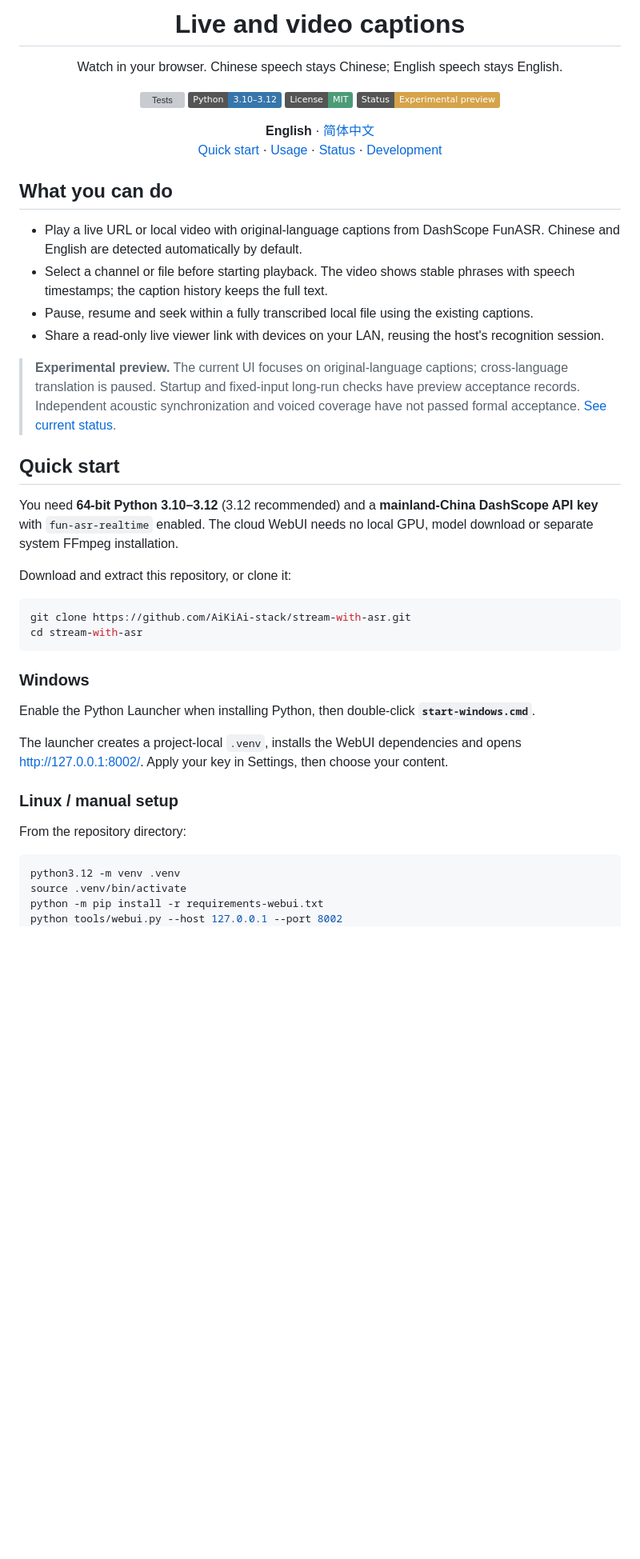
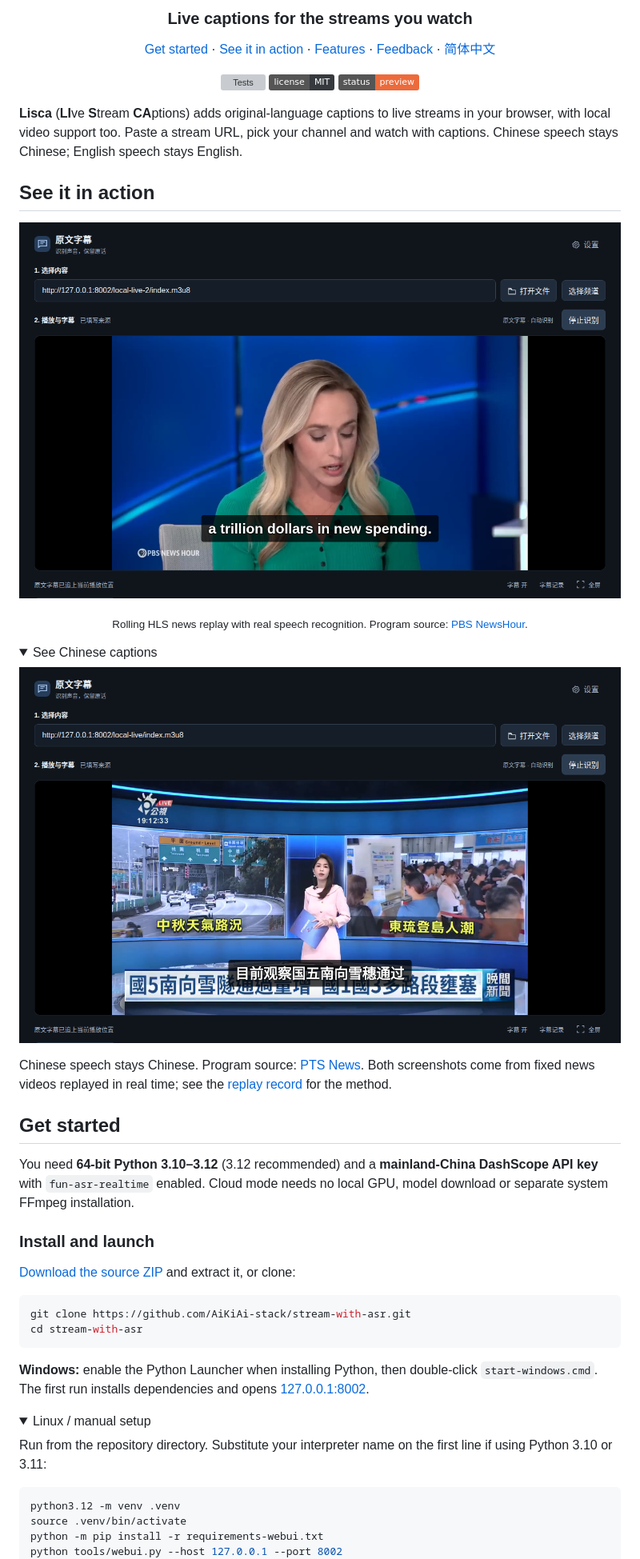
Before and after one commit to AiKiAi-stack/Lisca, a Markdown page: README.md, the part around one of its changes. Shown at 80% size. GitHub-like rendering; pictures changed too: docs/assets/live-captions-en.png (added), docs/assets/live-captions-zh.png (added); folded sections open; badges without logos; blank space fills up the shorter version; grey boxes are pictures that could not be loaded.

Commit message:
docs: introduce Lisca branding and lead with real live-caption demos

````diff
--- a/README.md
+++ b/README.md
@@ -3,50 +6,59 @@
 </p>
 
-<h1 align="center">Live and video captions</h1>
+<h3 align="center">Live captions for the streams you watch</h3>
 
-<p align="center">Watch in your browser. Chinese speech stays Chinese; English speech stays English.</p>
+<p align="center">
+  <a href="#get-started">Get started</a> ·
+  <a href="#see-it-in-action">See it in action</a> ·
+  <a href="#features">Features</a> ·
+  <a href="https://github.com/AiKiAi-stack/stream-with-asr/issues">Feedback</a> ·
+  <a href="README_zh.md">简体中文</a>
+</p>
 
 <p align="center">
   <a href="https://github.com/AiKiAi-stack/stream-with-asr/actions/workflows/test.yml"><img src="https://github.com/AiKiAi-stack/stream-with-asr/actions/workflows/test.yml/badge.svg" alt="Tests"></a>
-  <img src="https://img.shields.io/badge/Python-3.10–3.12-3776AB?logo=python&amp;logoColor=white" alt="Python 3.10–3.12">
-  <a href="LICENSE"><img src="https://img.shields.io/badge/License-MIT-4c9b77" alt="MIT license"></a>
-  <img src="https://img.shields.io/badge/Status-Experimental_preview-d5a34a" alt="Experimental preview">
+  <a href="LICENSE"><img src="https://img.shields.io/badge/license-MIT-363a3f" alt="MIT license"></a>
+  <a href="#status"><img src="https://img.shields.io/badge/status-preview-ed6a3b" alt="Experimental preview"></a>
 </p>
 
+**Lisca** (**LI**ve **S**tream **CA**ptions) adds original-language captions to live streams in your browser, with local video support too. Paste a stream URL, pick your channel and watch with captions. Chinese speech stays Chinese; English speech stays English.
+
+## See it in action
+
 <p align="center">
-  <b>English</b> · <a href="README_zh.md">简体中文</a><br>
-  <a href="#quick-start">Quick start</a> · <a href="#how-to-use">Usage</a> · <a href="#status-and-limits">Status</a> · <a href="#development-and-documentation">Development</a>
+  <img src="docs/assets/live-captions-en.png" alt="English news replay with channel selection, browser playback and generated captions" width="960">
 </p>
 
-## What you can do
+<p align="center"><sub>Rolling HLS news replay with real speech recognition. Program source: <a href="https://www.youtube.com/watch?v=TSM3yOPmscI">PBS NewsHour</a>.</sub></p>
 
-- Play a live URL or local video with original-language captions from DashScope FunASR. Chinese and English are detected automatically by default.
-- Select a channel or file before starting playback. The video shows stable phrases with speech timestamps; the caption history keeps the full text.
-- Pause, resume and seek within a fully transcribed local file using the existing captions.
-- Share a read-only live viewer link with devices on your LAN, reusing the host's recognition session.
+<details>
+<summary>See Chinese captions</summary>
 
-> **Experimental preview.** The current UI focuses on original-language captions; cross-language translation is paused. Startup and fixed-input long-run checks have preview acceptance records. Independent acoustic synchronization and voiced coverage have not passed formal acceptance. [See current status](#status-and-limits).
+![Chinese news replay with generated captions](docs/assets/live-captions-zh.png)
 
-## Quick start
+Chinese speech stays Chinese. Program source: [PTS News](https://www.youtube.com/watch?v=gnF2NFYjRPE). Both screenshots come from fixed news videos replayed in real time; see the [replay record](docs/research/p0-local-news-2026-11-04.md) for the method.
 
-You need **64-bit Python 3.10–3.12** (3.12 recommended) and a **mainland-China DashScope API key** with `fun-asr-realtime` enabled. The cloud WebUI needs no local GPU, model download or separate system FFmpeg installation.
+</details>
 
-Download and extract this repository, or clone it:
+## Get started
+
+You need **64-bit Python 3.10–3.12** (3.12 recommended) and a **mainland-China DashScope API key** with `fun-asr-realtime` enabled. Cloud mode needs no local GPU, model download or separate system FFmpeg installation.
+
+### Install and launch
+
+[Download the source ZIP](https://github.com/AiKiAi-stack/stream-with-asr/archive/refs/heads/main.zip) and extract it, or clone:
 
 ```bash
 git clone https://github.com/AiKiAi-stack/stream-with-asr.git
 cd stream-with-asr
 ```
 
-### Windows
+**Windows:** enable the Python Launcher when installing Python, then double-click `start-windows.cmd`. The first run installs dependencies and opens [127.0.0.1:8002](http://127.0.0.1:8002/).
 
-Enable the Python Launcher when installing Python, then double-click **`start-windows.cmd`**.
+<details>
+<summary>Linux / manual setup</summary>
 
-The launcher creates a project-local `.venv`, installs the WebUI dependencies and opens [http://127.0.0.1:8002/](http://127.0.0.1:8002/). Apply your key in Settings, then choose your content.
-
-### Linux / manual setup
-
-From the repository directory:
+Run from the repository directory. Substitute your interpreter name on the first line if using Python 3.10 or 3.11:
 
 ```bash
 python3.12 -m venv .venv
````
Also changed, not shown: other parts of README.md (+47 -70 lines), README_zh.md (+79 -93 lines), docs/research/readme-design-references-2026-11-04.md (added, +59 -0 lines), 3 other files.
